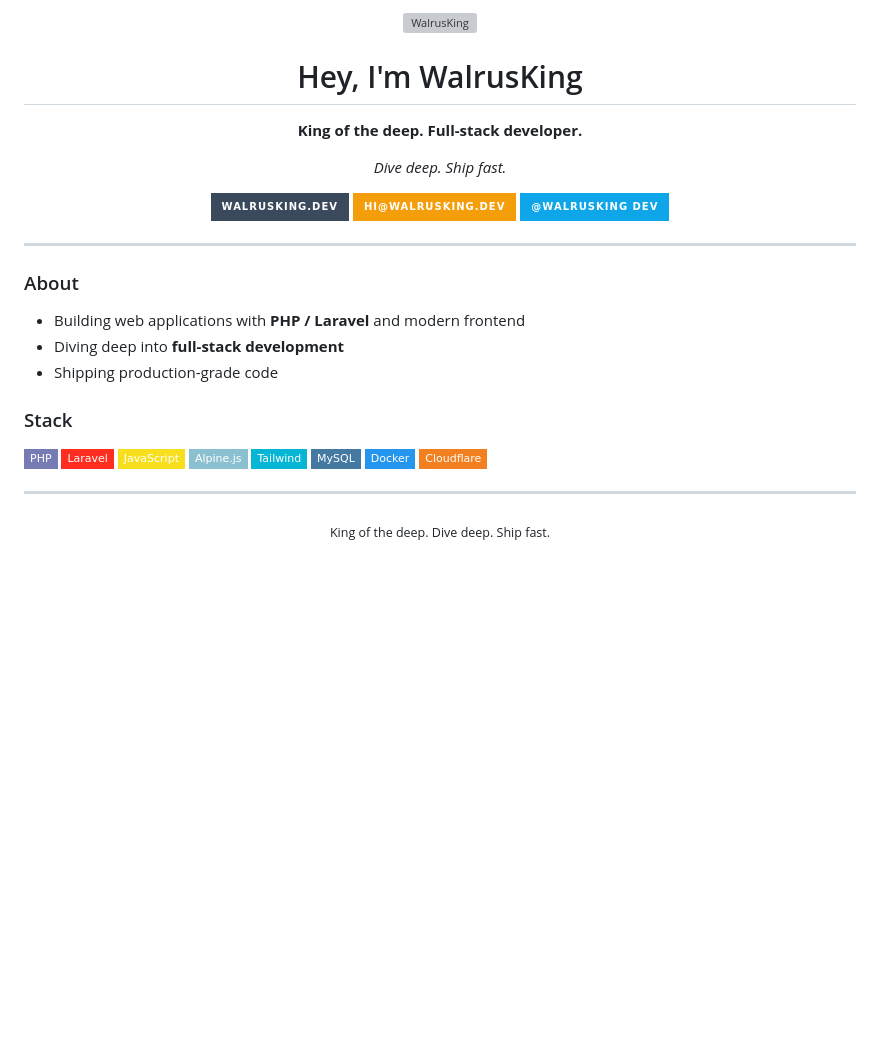
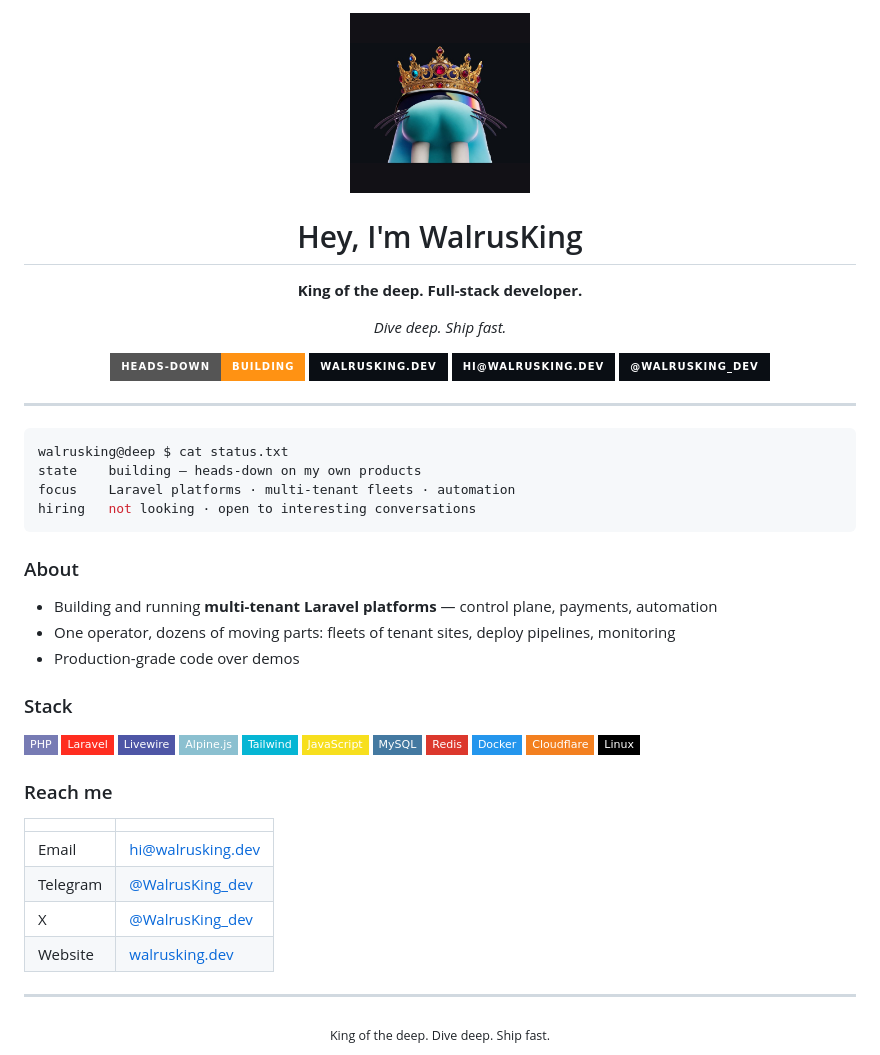
Before and after one commit to WalrusKing-dev/WalrusKing-dev, a Markdown page: README.md, the part around the change. Drawn GitHub-style; pictures changed too: avatar.jpg (added); badges without logos; blank space fills up the shorter version; grey boxes are pictures that could not be loaded.

Commit message:
Обновлён профиль: новый аватар и статус heads-down
- аватар: морж в короне (avatar.jpg 640x640) вместо прежней иллюстрации avatar.svg
- статус: бейдж heads-down/building + блок console со строками state/focus/hiring
- стек дополнен Livewire и Redis, добавлена таблица контактов
- бейджи переведены на палитру walrusking.dev (#0A0E14 / #FF9213 / #4FD6D2)

Co-Authored-By: Claude Opus 5 <noreply@anthropic.com>

````diff
--- a/README.md
+++ b/README.md
@@ -1,6 +1,6 @@
 <div align="center">
 
-<img src="avatar.svg" width="180" height="180" alt="WalrusKing" />
+<img src="avatar.jpg" width="180" height="180" alt="WalrusKing" />
 
 # Hey, I'm WalrusKing
 
@@ -8,30 +8,50 @@
 
 *Dive deep. Ship fast.*
 
-[![Portfolio](https://img.shields.io/badge/walrusking.dev-3A4A5C?style=for-the-badge&logo=googlechrome&logoColor=white)](https://walrusking.dev)
-[![Email](https://img.shields.io/badge/hi@walrusking.dev-F59E0B?style=for-the-badge&logo=gmail&logoColor=white)](mailto:hi@walrusking.dev)
-[![Telegram](https://img.shields.io/badge/@WalrusKing_dev-0EA5E9?style=for-the-badge&logo=telegram&logoColor=white)](https://t.me/WalrusKing_dev)
+![Status](https://img.shields.io/badge/heads--down-building-FF9213?style=for-the-badge)
+[![Portfolio](https://img.shields.io/badge/walrusking.dev-0A0E14?style=for-the-badge&logo=googlechrome&logoColor=4FD6D2)](https://walrusking.dev)
+[![Email](https://img.shields.io/badge/hi@walrusking.dev-0A0E14?style=for-the-badge&logo=maildotru&logoColor=FF9213)](mailto:hi@walrusking.dev)
+[![Telegram](https://img.shields.io/badge/@WalrusKing__dev-0A0E14?style=for-the-badge&logo=telegram&logoColor=4FD6D2)](https://t.me/WalrusKing_dev)
 
 </div>
 
 ---
 
+```console
+walrusking@deep $ cat status.txt
+state    building — heads-down on my own products
+focus    Laravel platforms · multi-tenant fleets · automation
+hiring   not looking · open to interesting conversations
+```
+
 ### About
 
-- Building web applications with **PHP / Laravel** and modern frontend
-- Diving deep into **full-stack development**
-- Shipping production-grade code
+- Building and running **multi-tenant Laravel platforms** — control plane, payments, automation
+- One operator, dozens of moving parts: fleets of tenant sites, deploy pipelines, monitoring
+- Production-grade code over demos
 
 ### Stack
 
 ![PHP](https://img.shields.io/badge/PHP-777BB4?style=flat-square&logo=php&logoColor=white)
 ![Laravel](https://img.shields.io/badge/Laravel-FF2D20?style=flat-square&logo=laravel&logoColor=white)
-![JavaScript](https://img.shields.io/badge/JavaScript-F7DF1E?style=flat-square&logo=javascript&logoColor=black)
+![Livewire](https://img.shields.io/badge/Livewire-4E56A6?style=flat-square&logo=livewire&logoColor=white)
 ![Alpine.js](https://img.shields.io/badge/Alpine.js-8BC0D0?style=flat-square&logo=alpinedotjs&logoColor=black)
 ![Tailwind](https://img.shields.io/badge/Tailwind-06B6D4?style=flat-square&logo=tailwindcss&logoColor=white)
+![JavaScript](https://img.shields.io/badge/JavaScript-F7DF1E?style=flat-square&logo=javascript&logoColor=black)
 ![MySQL](https://img.shields.io/badge/MySQL-4479A1?style=flat-square&logo=mysql&logoColor=white)
+![Redis](https://img.shields.io/badge/Redis-DC382D?style=flat-square&logo=redis&logoColor=white)
 ![Docker](https://img.shields.io/badge/Docker-2496ED?style=flat-square&logo=docker&logoColor=white)
 ![Cloudflare](https://img.shields.io/badge/Cloudflare-F38020?style=flat-square&logo=cloudflare&logoColor=white)
+![Linux](https://img.shields.io/badge/Linux-000000?style=flat-square&logo=linux&logoColor=white)
+
+### Reach me
+
+| | |
+|---|---|
+| Email | [hi@walrusking.dev](mailto:hi@walrusking.dev) |
+| Telegram | [@WalrusKing_dev](https://t.me/WalrusKing_dev) |
+| X | [@WalrusKing_dev](https://x.com/WalrusKing_dev) |
+| Website | [walrusking.dev](https://walrusking.dev) |
 
 ---
 
````
Also changed, not shown: 1 other file.
